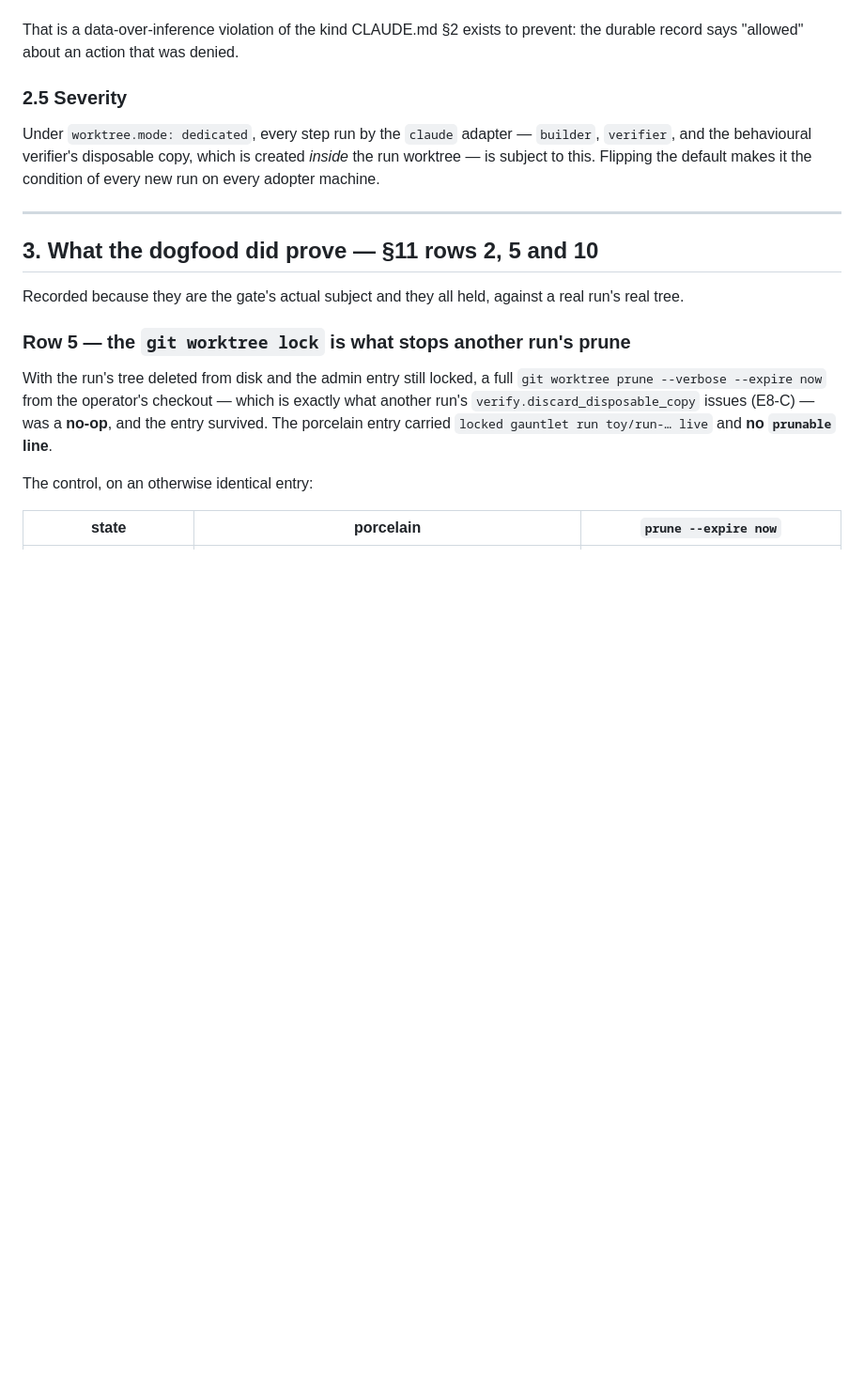
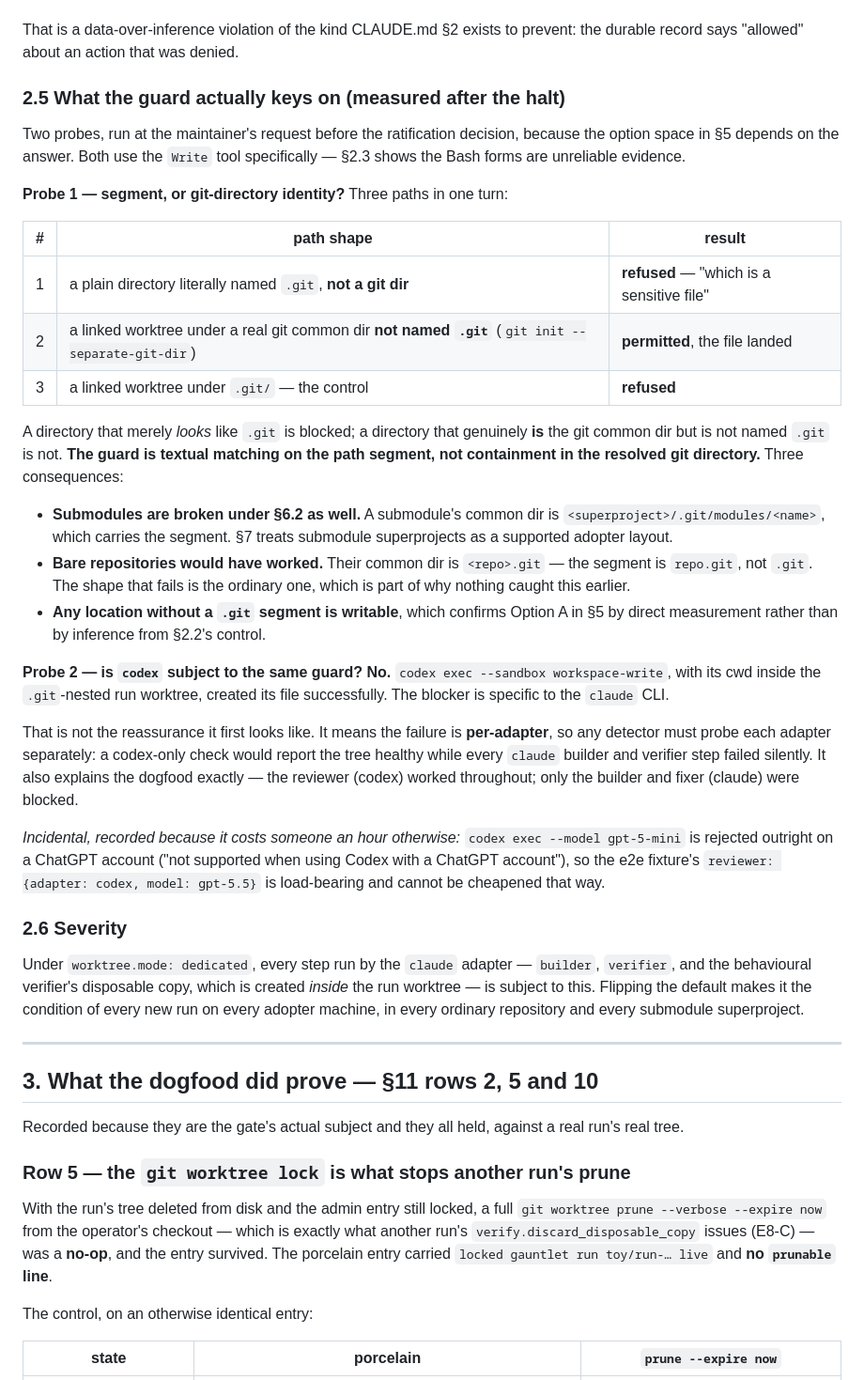
Before and after one commit to johnpletka/gauntlet, a Markdown page: proposals/P7d-gate-blocker.md, the part around one of its changes. Shown at 94% size. Rendered like a GitHub page; blank space fills up the shorter version.

```diff
--- a/proposals/P7d-gate-blocker.md
+++ b/proposals/P7d-gate-blocker.md
@@ -122,12 +122,58 @@ is the fail-closed "the fixer made no changes", which reads as a model failure.
 That is a data-over-inference violation of the kind CLAUDE.md §2 exists to
 prevent: the durable record says "allowed" about an action that was denied.
 
-### 2.5 Severity
+### 2.5 What the guard actually keys on (measured after the halt)
+
+Two probes, run at the maintainer's request before the ratification decision,
+because the option space in §5 depends on the answer. Both use the `Write` tool
+specifically — §2.3 shows the Bash forms are unreliable evidence.
+
+**Probe 1 — segment, or git-directory identity?** Three paths in one turn:
+
+| # | path shape | result |
+|---|---|---|
+| 1 | a plain directory literally named `.git`, **not a git dir** | **refused** — "which is a sensitive file" |
+| 2 | a linked worktree under a real git common dir **not named `.git`** (`git init --separate-git-dir`) | **permitted**, the file landed |
+| 3 | a linked worktree under `.git/` — the control | **refused** |
+
+A directory that merely *looks* like `.git` is blocked; a directory that
+genuinely **is** the git common dir but is not named `.git` is not. **The guard
+is textual matching on the path segment, not containment in the resolved git
+directory.** Three consequences:
+
+* **Submodules are broken under §6.2 as well.** A submodule's common dir is
+  `<superproject>/.git/modules/<name>`, which carries the segment. §7 treats
+  submodule superprojects as a supported adopter layout.
+* **Bare repositories would have worked.** Their common dir is `<repo>.git` —
+  the segment is `repo.git`, not `.git`. The shape that fails is the ordinary
+  one, which is part of why nothing caught this earlier.
+* **Any location without a `.git` segment is writable**, which confirms Option A
+  in §5 by direct measurement rather than by inference from §2.2's control.
+
+**Probe 2 — is `codex` subject to the same guard? No.** `codex exec --sandbox
+workspace-write`, with its cwd inside the `.git`-nested run worktree, created its
+file successfully. The blocker is specific to the `claude` CLI.
+
+That is not the reassurance it first looks like. It means the failure is
+**per-adapter**, so any detector must probe each adapter separately: a
+codex-only check would report the tree healthy while every `claude` builder and
+verifier step failed silently. It also explains the dogfood exactly — the
+reviewer (codex) worked throughout; only the builder and fixer (claude) were
+blocked.
+
+*Incidental, recorded because it costs someone an hour otherwise:* `codex exec
+--model gpt-5-mini` is rejected outright on a ChatGPT account ("not supported
+when using Codex with a ChatGPT account"), so the e2e fixture's
+`reviewer: {adapter: codex, model: gpt-5.5}` is load-bearing and cannot be
+cheapened that way.
+
+### 2.6 Severity
 
 Under `worktree.mode: dedicated`, every step run by the `claude` adapter —
 `builder`, `verifier`, and the behavioural verifier's disposable copy, which is
 created *inside* the run worktree — is subject to this. Flipping the default
-makes it the condition of every new run on every adopter machine.
+makes it the condition of every new run on every adopter machine, in every
+ordinary repository and every submodule superproject.
 
 ---
 
```
Also changed, not shown: other parts of proposals/P7d-gate-blocker.md (+68 -17 lines).
